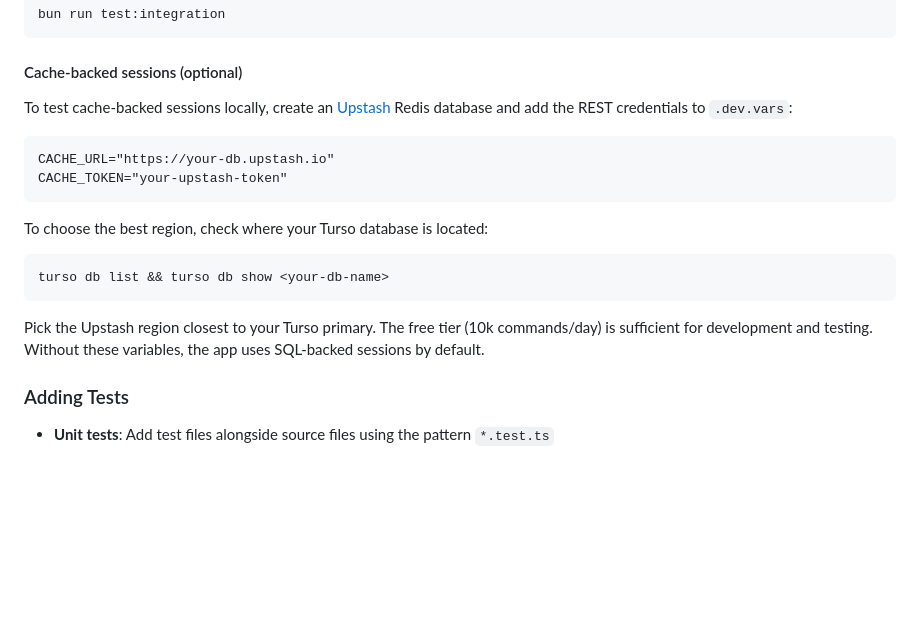
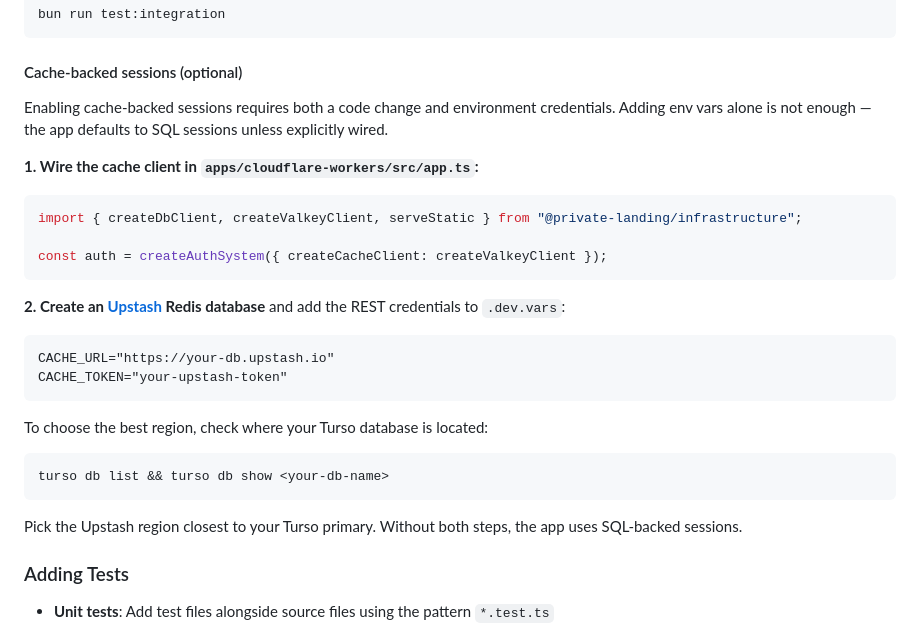
Before and after one commit to vhscom/private-landing, a Markdown page: CONTRIBUTING.md, the part around the change. Drawn GitHub-style; blank space fills up the shorter version.

Commit message:
docs(contributing): smooth out cache onboarding

````diff
--- a/CONTRIBUTING.md
+++ b/CONTRIBUTING.md
@@ -91,7 +91,17 @@ bun run test:integration
 
 #### Cache-backed sessions (optional)
 
-To test cache-backed sessions locally, create an [Upstash](https://upstash.com/) Redis database and add the REST credentials to `.dev.vars`:
+Enabling cache-backed sessions requires both a code change and environment credentials. Adding env vars alone is not enough — the app defaults to SQL sessions unless explicitly wired.
+
+**1. Wire the cache client in `apps/cloudflare-workers/src/app.ts`:**
+
+```ts
+import { createDbClient, createValkeyClient, serveStatic } from "@private-landing/infrastructure";
+
+const auth = createAuthSystem({ createCacheClient: createValkeyClient });
+```
+
+**2. Create an [Upstash](https://upstash.com/) Redis database** and add the REST credentials to `.dev.vars`:
 
 ```
 CACHE_URL="https://your-db.upstash.io"
@@ -104,7 +114,7 @@ To choose the best region, check where your Turso database is located:
 turso db list && turso db show <your-db-name>
 ```
 
-Pick the Upstash region closest to your Turso primary. The free tier (10k commands/day) is sufficient for development and testing. Without these variables, the app uses SQL-backed sessions by default.
+Pick the Upstash region closest to your Turso primary. Without both steps, the app uses SQL-backed sessions.
 
 ### Adding Tests
 
````
